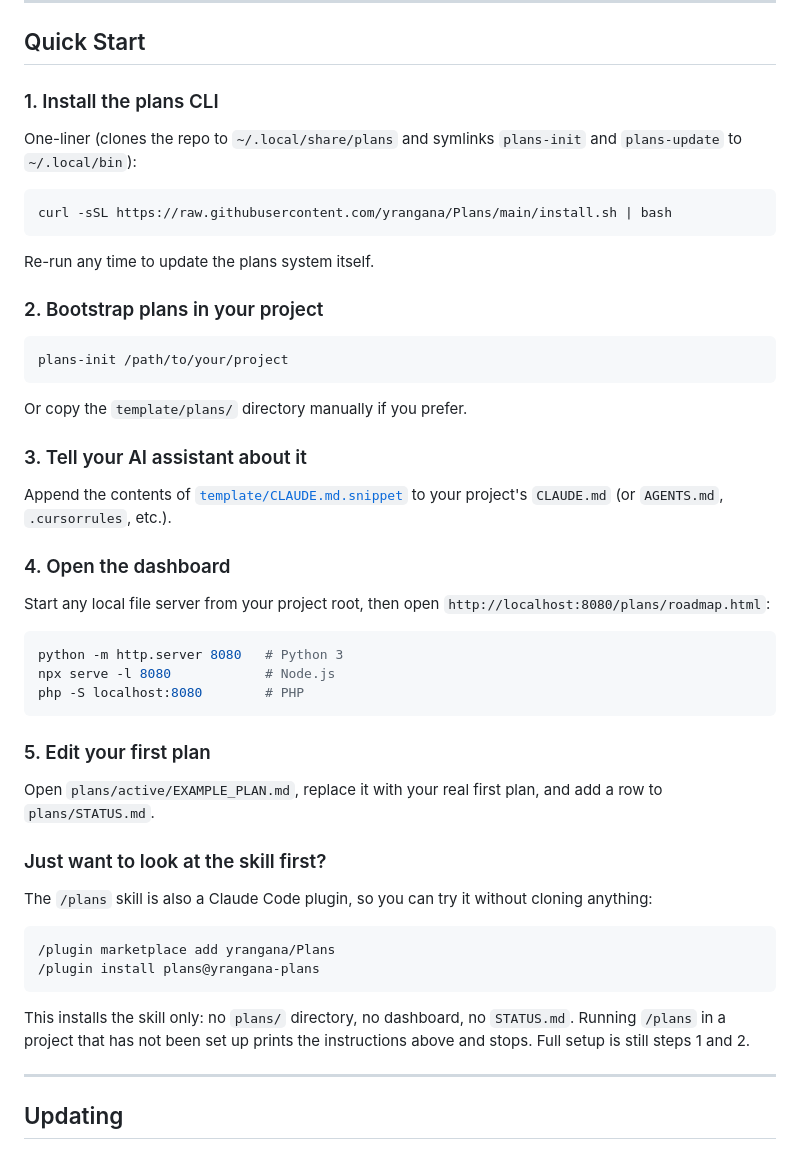
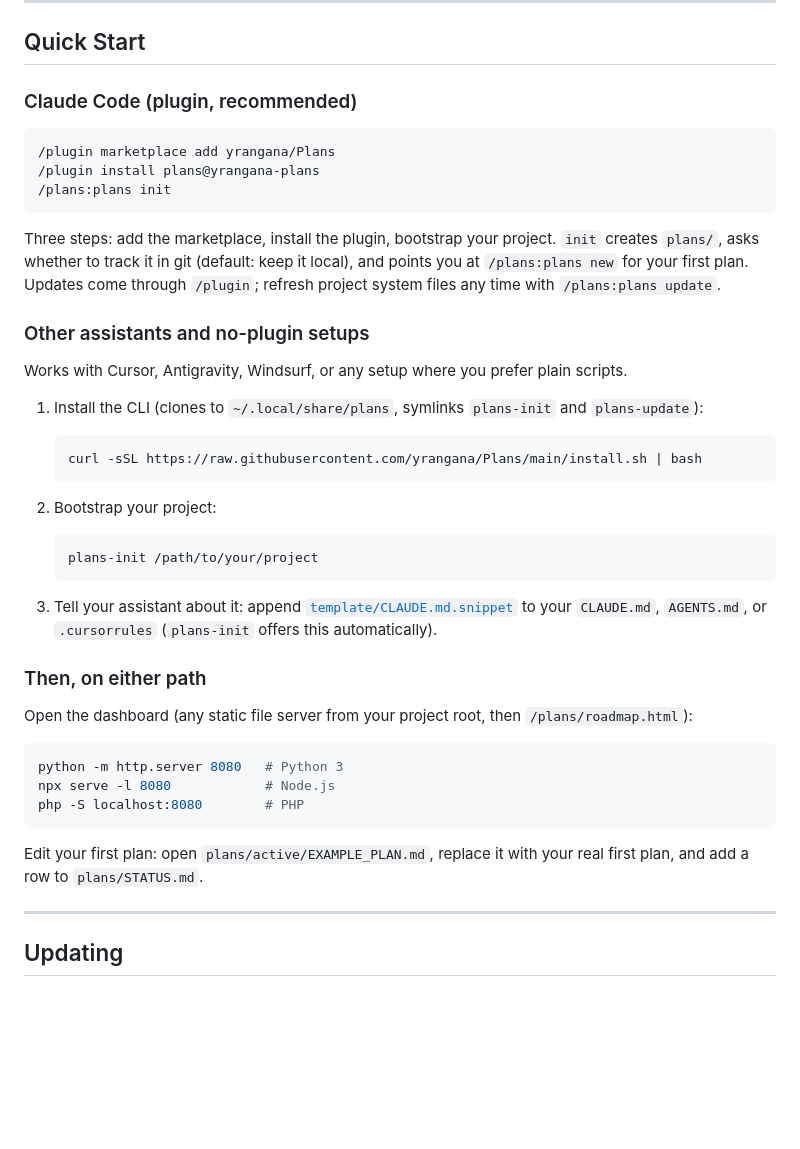
Before and after one commit to yrangana/Plans, a Markdown page: README.md, the part around the change. Rendered like a GitHub page; blank space fills up the shorter version.

Commit message:
docs(readme): plugin-first quick start

````diff
--- a/README.md
+++ b/README.md
@@ -55,31 +55,37 @@ Full scope and audience details in [docs/reference.md](docs/reference.md).
 
 ## Quick Start
 
-### 1. Install the plans CLI
-
-One-liner (clones the repo to `~/.local/share/plans` and symlinks `plans-init` and `plans-update` to `~/.local/bin`):
+### Claude Code (plugin, recommended)
 
 ```bash
-curl -sSL https://raw.githubusercontent.com/yrangana/Plans/main/install.sh | bash
+/plugin marketplace add yrangana/Plans
+/plugin install plans@yrangana-plans
+/plans:plans init
 ```
 
-Re-run any time to update the plans system itself.
+Three steps: add the marketplace, install the plugin, bootstrap your project. `init` creates `plans/`, asks whether to track it in git (default: keep it local), and points you at `/plans:plans new` for your first plan. Updates come through `/plugin`; refresh project system files any time with `/plans:plans update`.
 
-### 2. Bootstrap plans in your project
+### Other assistants and no-plugin setups
 
-```bash
-plans-init /path/to/your/project
-```
+Works with Cursor, Antigravity, Windsurf, or any setup where you prefer plain scripts.
 
-Or copy the `template/plans/` directory manually if you prefer.
+1. Install the CLI (clones to `~/.local/share/plans`, symlinks `plans-init` and `plans-update`):
 
-### 3. Tell your AI assistant about it
+   ```bash
+   curl -sSL https://raw.githubusercontent.com/yrangana/Plans/main/install.sh | bash
+   ```
 
-Append the contents of [`template/CLAUDE.md.snippet`](template/CLAUDE.md.snippet) to your project's `CLAUDE.md` (or `AGENTS.md`, `.cursorrules`, etc.).
+2. Bootstrap your project:
 
-### 4. Open the dashboard
+   ```bash
+   plans-init /path/to/your/project
+   ```
 
-Start any local file server from your project root, then open `http://localhost:8080/plans/roadmap.html`:
+3. Tell your assistant about it: append [`template/CLAUDE.md.snippet`](template/CLAUDE.md.snippet) to your `CLAUDE.md`, `AGENTS.md`, or `.cursorrules` (`plans-init` offers this automatically).
+
+### Then, on either path
+
+Open the dashboard (any static file server from your project root, then `/plans/roadmap.html`):
 
 ```bash
 python -m http.server 8080   # Python 3
@@ -87,20 +93,7 @@ npx serve -l 8080            # Node.js
 php -S localhost:8080        # PHP
 ```
 
-### 5. Edit your first plan
-
-Open `plans/active/EXAMPLE_PLAN.md`, replace it with your real first plan, and add a row to `plans/STATUS.md`.
-
-### Just want to look at the skill first?
-
-The `/plans` skill is also a Claude Code plugin, so you can try it without cloning anything:
-
-```bash
-/plugin marketplace add yrangana/Plans
-/plugin install plans@yrangana-plans
-```
-
-This installs the skill only: no `plans/` directory, no dashboard, no `STATUS.md`. Running `/plans` in a project that has not been set up prints the instructions above and stops. Full setup is still steps 1 and 2.
+Edit your first plan: open `plans/active/EXAMPLE_PLAN.md`, replace it with your real first plan, and add a row to `plans/STATUS.md`.
 
 ---
 
````
